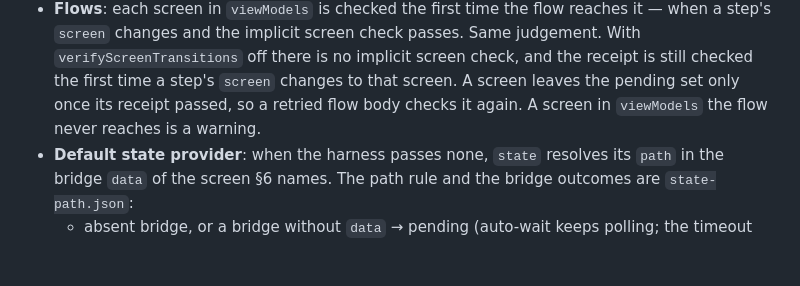
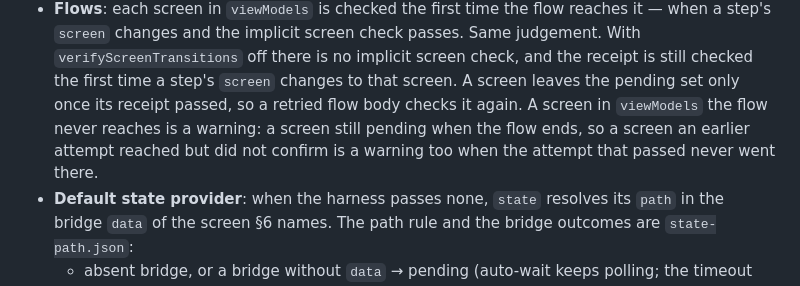
Before and after one commit to Tai-Kimura/jsonui-test-runner, a Markdown page: specs/2026-07-08-advanced-test-features.md, the part around the change. GitHub-like rendering; blank space fills up the shorter version.

Commit message:
spec §10: the never-reached warning names the screens still pending when the flow ends
A retried flow could reach a screen on a failed attempt and pass without it;
iOS kept that screen out of the warning, Android and web named it. Its
initialState was never confirmed by a passing attempt, so it is a warning.

Co-Authored-By: Claude Opus 5.5 <noreply@anthropic.com>

```diff
--- a/specs/2026-07-08-advanced-test-features.md
+++ b/specs/2026-07-08-advanced-test-features.md
@@ -523,7 +523,9 @@ For each screen showing, while the gate is open:
   implicit screen check, and the receipt is still checked the first time a
   step's `screen` changes to that screen. A screen leaves the pending set only
   once its receipt passed, so a retried flow body checks it again. A screen in
-  `viewModels` the flow never reaches is a warning.
+  `viewModels` the flow never reaches is a warning: a screen still pending
+  when the flow ends, so a screen an earlier attempt reached but did not
+  confirm is a warning too when the attempt that passed never went there.
 - **Default state provider**: when the harness passes none, `state` resolves
   its `path` in the bridge `data` of the screen §6 names. The path rule and
   the bridge outcomes are `state-path.json`:
```
